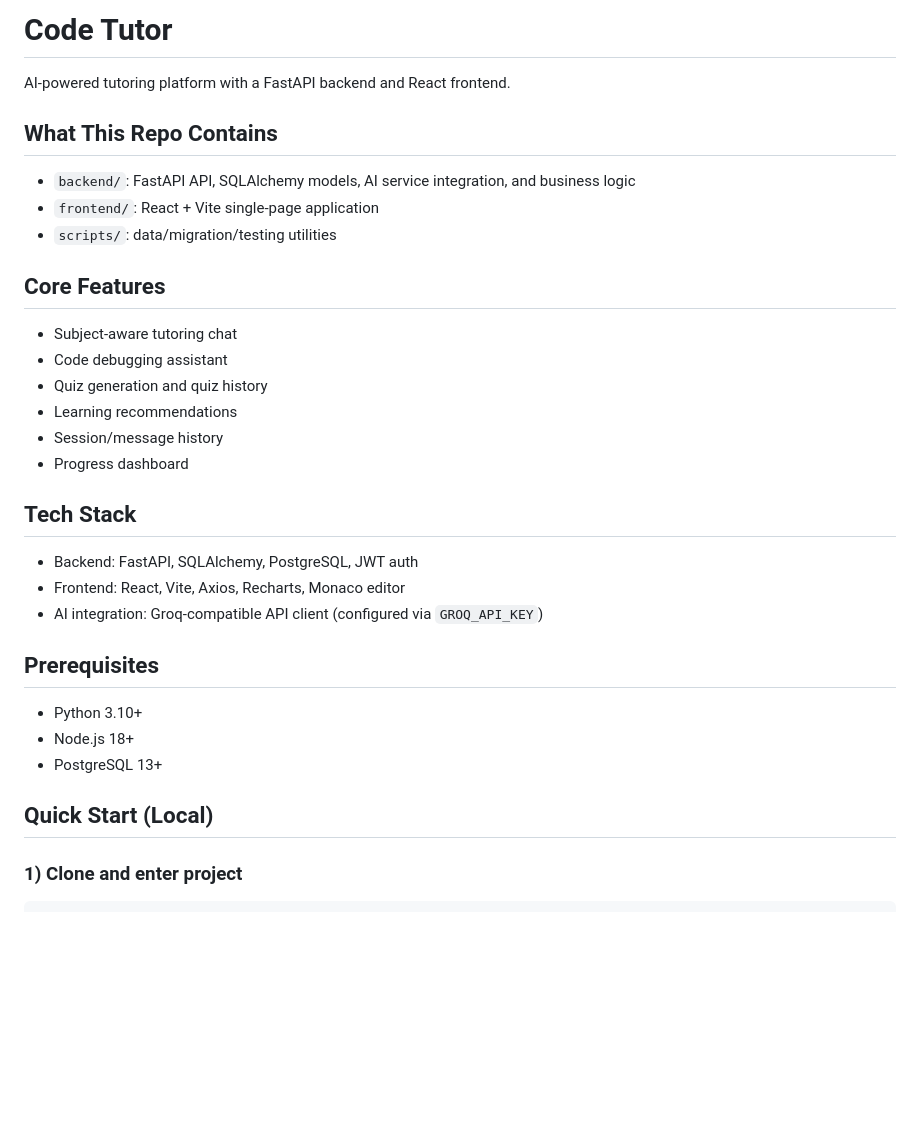
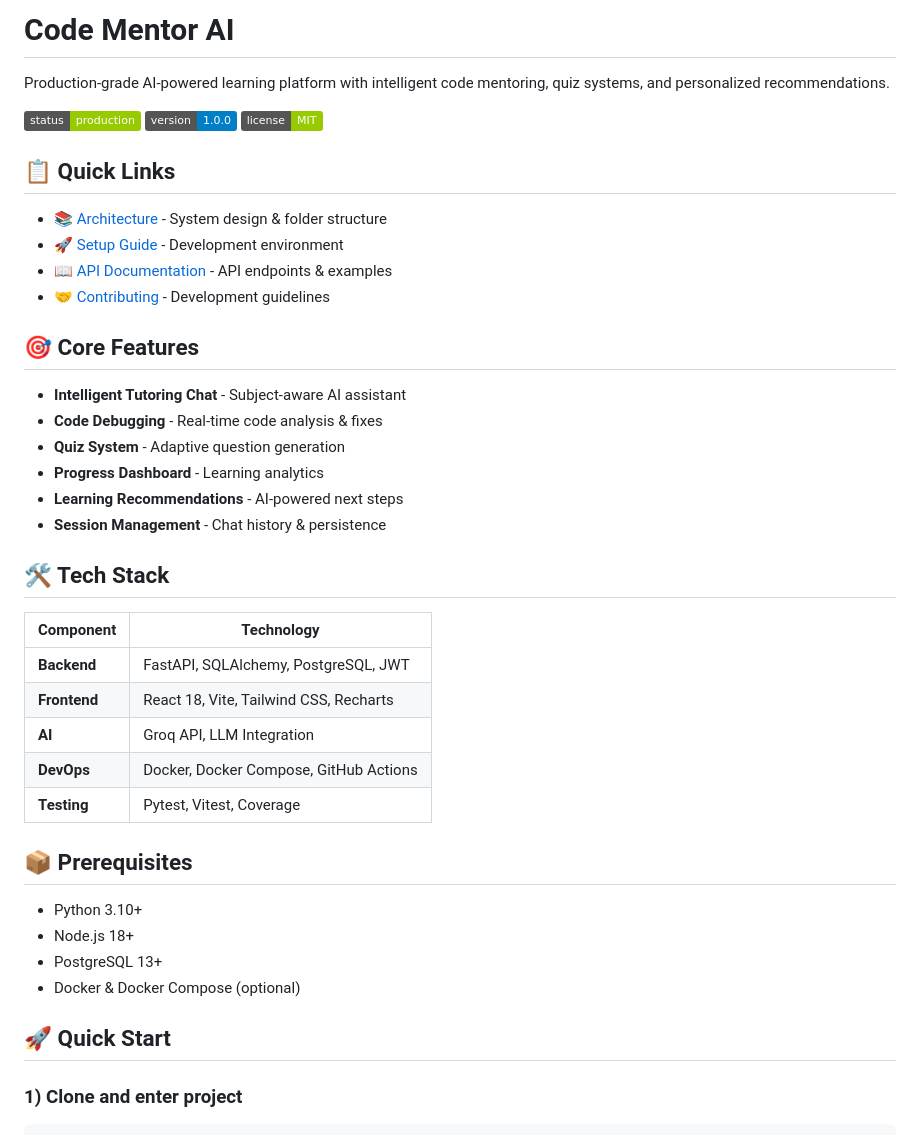
Before and after one commit to priyanshch1105/code-mentor-ai, a Markdown page: README.md, the part around the change. GitHub-like rendering; badges without logos; blank space fills up the shorter version.

Commit message:
feat: update README to reflect project name change and enhance documentation structure

```diff
--- a/README.md
+++ b/README.md
@@ -1,35 +1,45 @@
-# Code Tutor
+# Code Mentor AI
 
-AI-powered tutoring platform with a FastAPI backend and React frontend.
+Production-grade AI-powered learning platform with intelligent code mentoring, quiz systems, and personalized recommendations.
 
-## What This Repo Contains
+![Status](https://img.shields.io/badge/status-production-green)
+![Version](https://img.shields.io/badge/version-1.0.0-blue)
+![License](https://img.shields.io/badge/license-MIT-green)
 
-- `backend/`: FastAPI API, SQLAlchemy models, AI service integration, and business logic
-- `frontend/`: React + Vite single-page application
-- `scripts/`: data/migration/testing utilities
+## 📋 Quick Links
 
-## Core Features
+- 📚 [Architecture](./ARCHITECTURE.md) - System design & folder structure
+- 🚀 [Setup Guide](./docs/SETUP.md) - Development environment
+- 📖 [API Documentation](./docs/API.md) - API endpoints & examples
+- 🤝 [Contributing](./docs/CONTRIBUTING.md) - Development guidelines
 
-- Subject-aware tutoring chat
-- Code debugging assistant
-- Quiz generation and quiz history
-- Learning recommendations
-- Session/message history
-- Progress dashboard
+## 🎯 Core Features
 
-## Tech Stack
+- **Intelligent Tutoring Chat** - Subject-aware AI assistant
+- **Code Debugging** - Real-time code analysis & fixes
+- **Quiz System** - Adaptive question generation
+- **Progress Dashboard** - Learning analytics
+- **Learning Recommendations** - AI-powered next steps
+- **Session Management** - Chat history & persistence
 
-- Backend: FastAPI, SQLAlchemy, PostgreSQL, JWT auth
-- Frontend: React, Vite, Axios, Recharts, Monaco editor
-- AI integration: Groq-compatible API client (configured via `GROQ_API_KEY`)
+## 🛠 Tech Stack
 
-## Prerequisites
+| Component | Technology |
+|-----------|-----------|
+| **Backend** | FastAPI, SQLAlchemy, PostgreSQL, JWT |
+| **Frontend** | React 18, Vite, Tailwind CSS, Recharts |
+| **AI** | Groq API, LLM Integration |
+| **DevOps** | Docker, Docker Compose, GitHub Actions |
+| **Testing** | Pytest, Vitest, Coverage |
+
+## 📦 Prerequisites
 
 - Python 3.10+
 - Node.js 18+
 - PostgreSQL 13+
+- Docker & Docker Compose (optional)
 
-## Quick Start (Local)
+## 🚀 Quick Start
 
 ### 1) Clone and enter project
 
```
